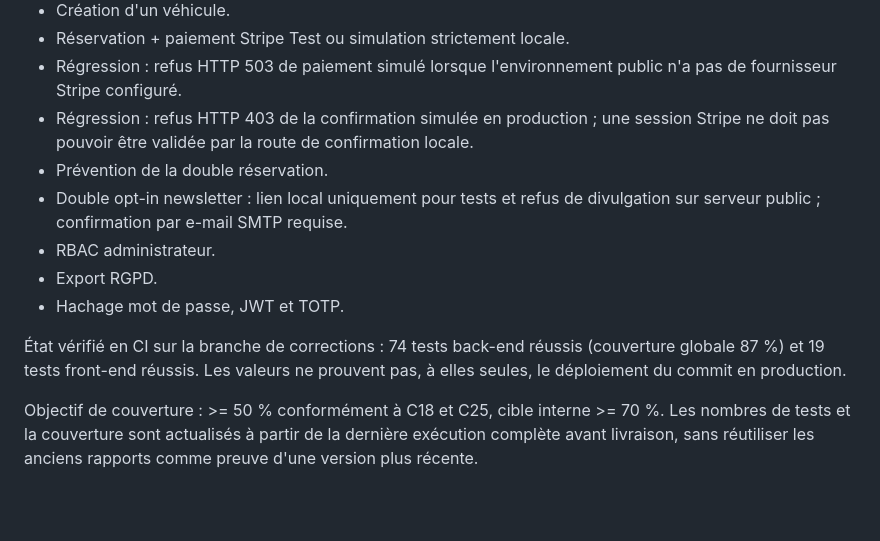
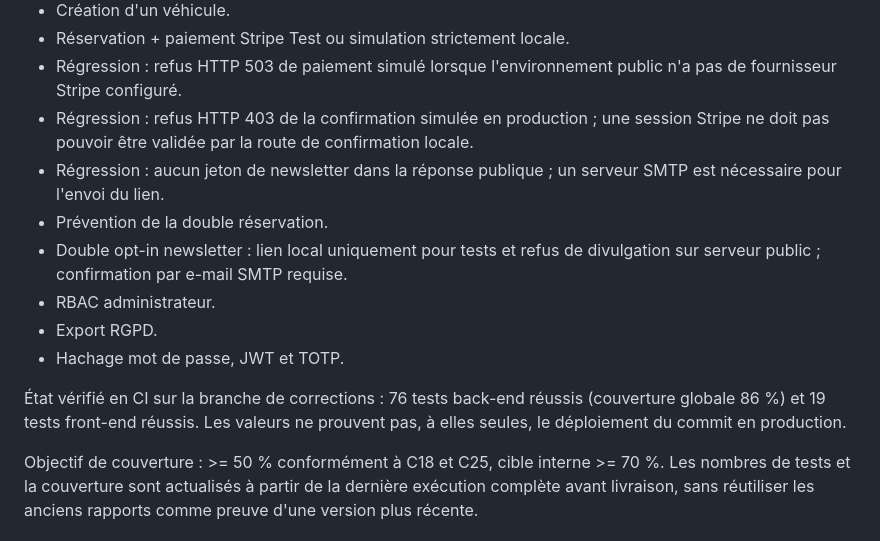
Before and after one commit to Rayane94/mecaconnect-rncp, a Markdown page: docs/test-plan.md, the part around the change. Rendered like a GitHub page; blank space fills up the shorter version.

Commit message:
docs: record latest verified 76 backend tests and public opt-in guardrails

```diff
--- a/docs/test-plan.md
+++ b/docs/test-plan.md
@@ -28,13 +28,14 @@
 - Réservation + paiement Stripe Test ou simulation strictement locale.
 - Régression : refus HTTP 503 de paiement simulé lorsque l'environnement public n'a pas de fournisseur Stripe configuré.
 - Régression : refus HTTP 403 de la confirmation simulée en production ; une session Stripe ne doit pas pouvoir être validée par la route de confirmation locale.
+- Régression : aucun jeton de newsletter dans la réponse publique ; un serveur SMTP est nécessaire pour l'envoi du lien.
 - Prévention de la double réservation.
 - Double opt-in newsletter : lien local uniquement pour tests et refus de divulgation sur serveur public ; confirmation par e-mail SMTP requise.
 - RBAC administrateur.
 - Export RGPD.
 - Hachage mot de passe, JWT et TOTP.
 
-État vérifié en CI sur la branche de corrections : 74 tests back-end réussis (couverture globale 87 %) et 19 tests front-end réussis. Les valeurs ne prouvent pas, à elles seules, le déploiement du commit en production.
+État vérifié en CI sur la branche de corrections : 76 tests back-end réussis (couverture globale 86 %) et 19 tests front-end réussis. Les valeurs ne prouvent pas, à elles seules, le déploiement du commit en production.
 
 Objectif de couverture : >= 50 % conformément à C18 et C25, cible interne >= 70 %. Les nombres de tests et la couverture sont actualisés à partir de la dernière exécution complète avant livraison, sans réutiliser les anciens rapports comme preuve d'une version plus récente.
 
```
